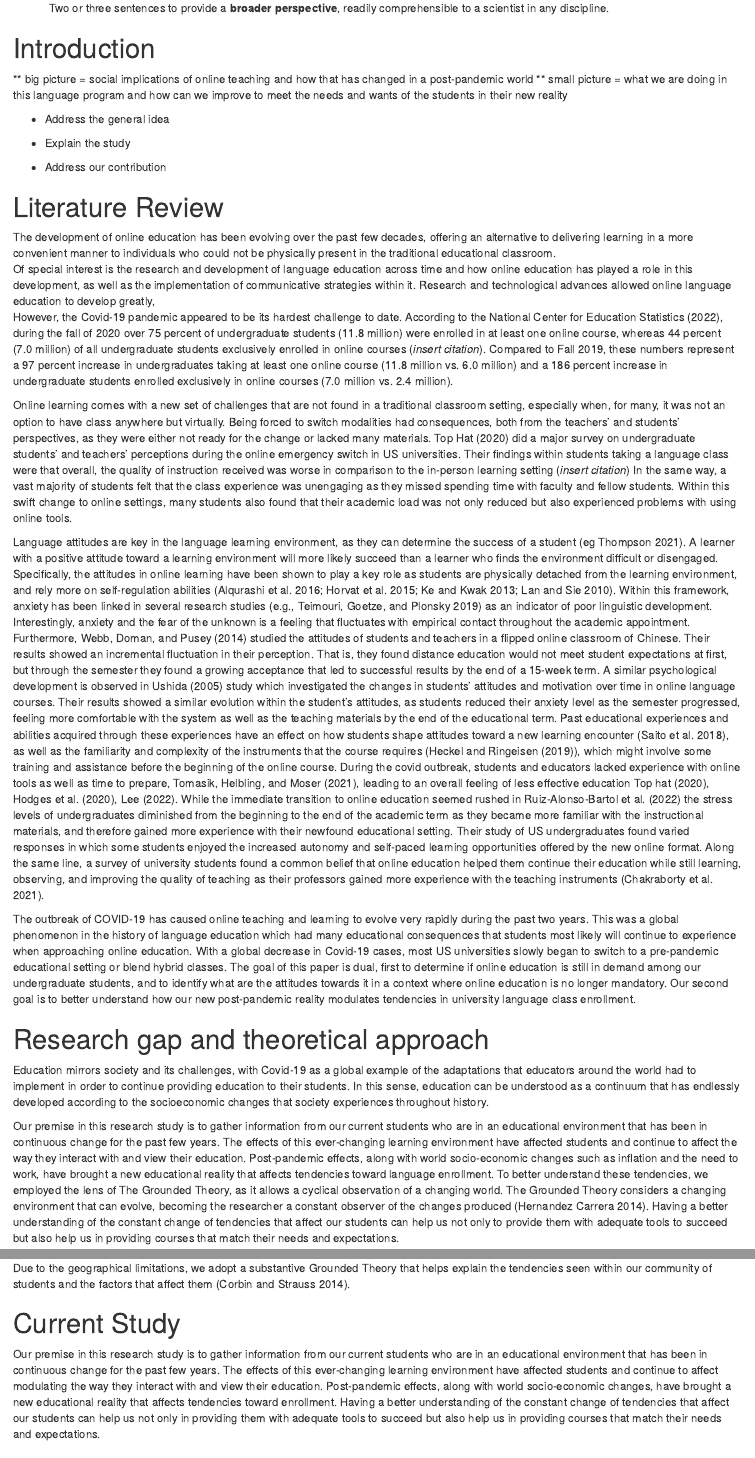
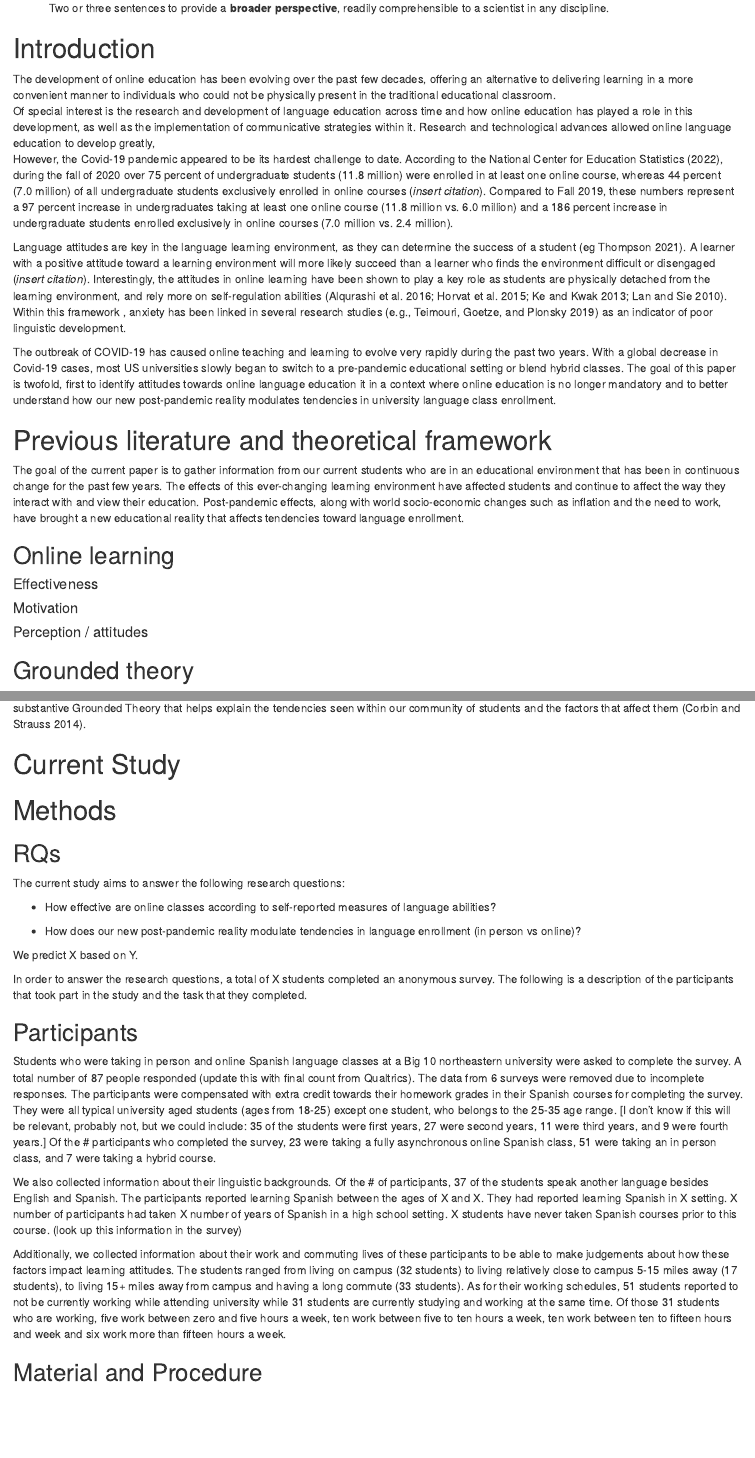
Before and after one commit to nmrodriguez/language_program_survey, an R Markdown document (docs/draft/draft.Rmd): the page in a window 1100 px wide, from 440 px down, and a second part further down, joined at a grey line. Rendered offline with R 4.5, knitr and Pandoc, with nearby package versions; some code elsewhere in the file could not run offline.

Commit message:
draft comments

```diff
--- a/docs/draft/draft.Rmd
+++ b/docs/draft/draft.Rmd
@@ -71,20 +71,6 @@ r_refs("r-references.bib")
 
 # Introduction
 
-** big picture = social implications of online teaching and how that has changed in a post-pandemic world
-** small picture = what we are doing in this language program and how can we improve to meet the needs and wants of the students in their new reality
-
-- Address the general idea
-
-- Explain the study
-
-- Address our contribution
-
-\newpage
-
-# Literature Review
-
-
 The development of online education has been evolving over the past few decades, offering an alternative to delivering learning in a more convenient manner to individuals who could not be physically present in the traditional educational classroom.
 <!--- we might consider (not rn but to be discussed) deleted the "could not be physically present" part, it could open a can of worms--->
 Of special interest is the research and development of language education across time and how online education has played a role in this development, as well as the implementation of communicative strategies within it.
@@ -94,19 +80,12 @@ However, the Covid-19 pandemic appeared to be its hardest challenge to date. <!-
 According to the National Center for Education Statistics (2022), during the fall of 2020 over 75 percent of undergraduate students (11.8 million) were enrolled in at least one online course, whereas 44 percent (7.0 million) of all undergraduate students exclusively enrolled in online courses (*insert citation*).
 Compared to Fall 2019, these numbers represent a 97 percent increase in undergraduates taking at least one online course (11.8 million vs. 6.0 million) and a 186 percent increase in undergraduate students enrolled exclusively in online courses (7.0 million vs. 2.4 million).
 
-Online learning comes with a new set of challenges that are not found in a traditional classroom setting, especially when, for many, it was not an option to have class anywhere but virtually.
-Being forced to switch modalities had consequences, both from the teachers’ and students’ perspectives, as they were either not ready for the change or lacked many materials.
-Top Hat (2020) did a major survey on undergraduate students’ and teachers’ perceptions during the online emergency switch in US universities.
-Their findings within students taking a language class were that overall, the quality of instruction received was worse in comparison to the in-person learning setting (*insert citation*)
-In the same way, a vast majority of students felt that the class experience was unengaging as they missed spending time with faculty and fellow students.
-Within this swift change to online settings, many students also found that their academic load was not only reduced but also experienced problems with using online tools. <!--- i'm going to think about how to reframe this paragraph --->
-
-Language attitudes are key in the language learning environment, as they can determine the success of a student [ eg @thompson2021attitudes].
-A learner with a positive attitude toward a learning environment will more likely succeed than a learner who finds the environment difficult or disengaged.
-Specifically, the attitudes in online learning have been shown to play a key role as students are physically detached from the learning environment, and rely more on self-regulation abilities [ @alqurashi2016self; @horvat2015student; @ke2013constructs; @lan2010using].
-Within this framework, anxiety has been linked in several research studies [e.g.,@teimouri2019second] as an indicator of poor linguistic development.
-Interestingly, anxiety and the fear of the unknown is a feeling that fluctuates with empirical contact throughout the academic appointment.
-Furthermore, @webb2014flipping studied the attitudes of students and teachers in a flipped online classroom of Chinese.
+Language attitudes are key in the language learning environment, as they can determine the success of a student [eg @thompson2021attitudes]. <!--- lets avoid statements that are very direct and assertive like that, something more like "they play a role in determining the success of a student --->
+A learner with a positive attitude toward a learning environment will more likely succeed than a learner who finds the environment difficult or disengaged (*insert citation*).
+Interestingly, the attitudes in online learning have been shown to play a key role as students are physically detached from the learning environment, and rely more on self-regulation abilities [@alqurashi2016self; @horvat2015student; @ke2013constructs; @lan2010using].
+Within this framework <!---i'm not sure that framework is the right word here-->, anxiety has been linked in several research studies [e.g.,@teimouri2019second] as an indicator of poor linguistic development.
+<!--- i think this sentence should be deleted "Interestingly, anxiety and the fear of the unknown is a feeling that fluctuates with empirical contact throughout the academic appointment." -->
+<!--- i'm going to think about how to rework these examples into a paragraph that flows a little better Furthermore, @webb2014flipping studied the attitudes of students and teachers in a flipped online classroom of Chinese.
 Their results showed an incremental fluctuation in their perception.
 That is, they found distance education would not meet student expectations at first, but through the semester they found a growing acceptance that led to successful results by the end of a 15-week term.
 A similar psychological development is observed in @ushida2005role study which investigated the changes in students’ attitudes and motivation over time in online language courses.
@@ -115,22 +94,24 @@ Past educational experiences and abilities acquired through these experiences ha
 During the covid outbreak, students and educators lacked experience with online tools as well as time to prepare, @tomasik2021educational, leading to an overall feeling of less effective education Top hat (2020), @hodges2020difference, @lee2022factors.
 While the immediate transition to online education seemed rushed in @ruiz2022transitioning the stress levels of undergraduates diminished from the beginning to the end of the academic term as they became more familiar with the instructional materials, and therefore gained more experience with their newfound educational setting.
 Their study of US undergraduates found varied responses in which some students enjoyed the increased autonomy and self-paced learning opportunities offered by the new online format.
-Along the same line, a survey of university students found a common belief that online education helped them continue their education while still learning, observing, and improving the quality of teaching as their professors gained more experience with the teaching instruments [@chakraborty2021opinion].
+Along the same line, a survey of university students found a common belief that online education helped them continue their education while still learning, observing, and improving the quality of teaching as their professors gained more experience with the teaching instruments [@chakraborty2021opinion]. --->
 
 The outbreak of COVID-19 has caused online teaching and learning to evolve very rapidly during the past two years.
-This was a global phenomenon in the history of language education which had many educational consequences that students most likely will continue to experience when approaching online education.
-With a global decrease in Covid-19 cases, most US universities slowly began to switch to a pre-pandemic educational setting or blend hybrid classes.
-The goal of this paper is dual, first to determine if online education is still in demand among our undergraduate students, and to identify what are the attitudes towards it in a context where online education is no longer mandatory. Our second goal is to better understand how our new post-pandemic reality modulates tendencies in university language class enrollment.
+<!--- This was a global phenomenon in the history of language education which had many educational consequences that students most likely will continue to experience when approaching online education. - maybe delete this --->
+With a global decrease in Covid-19 cases, most US universities slowly began to switch to a pre-pandemic educational setting or blend hybrid classes. <!--- idk if we can say "global decrease" maybe something like "with a push to return to pre-covid practices" --->
+The goal of this paper is twofold, first to identify attitudes towards online language education it in a context where online education is no longer mandatory and to better understand how our new post-pandemic reality modulates tendencies in university language class enrollment.
 
-# Research gap and theoretical approach
+\newpage
 
-Education mirrors society and its challenges, with Covid-19 as a global example of the adaptations that educators around the world had to implement in order to continue providing education to their students.
-In this sense, education can be understood as a continuum that has endlessly developed according to the socioeconomic changes that society experiences throughout history.
 
-Our premise in this research study is to gather information from our current students who are in an educational environment that has been in continuous change for the past few years.
+
+# Previous literature and theoretical framework
+
+<!--- i don't know if this paragraph is necessary "Education mirrors society and its challenges, with Covid-19 as a global example of the adaptations that educators around the world had to implement in order to continue providing education to their students.
+In this sense, education can be understood as a continuum that has endlessly developed according to the socioeconomic changes that society experiences throughout history." --->
+
+
+The goal of the current paper is to gather information from our current students who are in an educational environment that has been in continuous change for the past few years.
 The effects of this ever-changing learning environment have affected students and continue to affect the way they interact with and view their education.
 Post-pandemic effects, along with world socio-economic changes such as inflation and the need to work, have brought a new educational reality that affects tendencies toward language enrollment.
-To better understand these tendencies, we employed the lens of The Grounded Theory, as it allows a cyclical observation of a changing world.
-The Grounded Theory considers a changing environment that can evolve, becoming the researcher a constant observer of the changes produced [@hernandez2014investigacion].
-Having a better understanding of the constant change of tendencies that affect our students can help us not only to provide them with adequate tools to succeed but also help us in providing courses that match their needs and expectations.
 
@@ -139,3 +118,11 @@ This approach was chosen as it allows the researcher to observe a constant chang
-Due to the geographical limitations, we adopt a substantive Grounded Theory that helps explain the tendencies seen within our community of students and the factors that affect them [@corbin2014basics].
+<!-- i think this is what needs to be worked on, if you have something in the introcution that fits in any of these categories, add it below and we can work it into a few paragraph to motivate the study --->
 
+## Online learning
 
+#### Effectiveness
+
+#### Motivation
+
+#### Perception / attitudes
+
+## Grounded theory
@@ -146,6 +138,6 @@ Due to the geographical limitations, we adopt a substantive Grounded Theory that
 Our premise in this research study is to gather information from our current students who are in an educational environment that has been in continuous change for the past few years.
 The effects of this ever-changing learning environment have affected students and continue to affect modulating the way they interact with and view their education. Post-pandemic effects, along with world socio-economic changes, have brought a new educational reality that affects tendencies toward enrollment.
-Having a better understanding of the constant change of tendencies that affect our students can help us not only in providing them with adequate tools to succeed but also help us in providing courses that match their needs and expectations.
+Having a better understanding of the constant change of tendencies that affect our students can help us not only in providing them with adequate tools to succeed but also help us in providing courses that match their needs and expectations. --->
 
 # Methods
 
```
Also changed, not shown: docs/draft/draft.Rmd (7 more changed lines).
